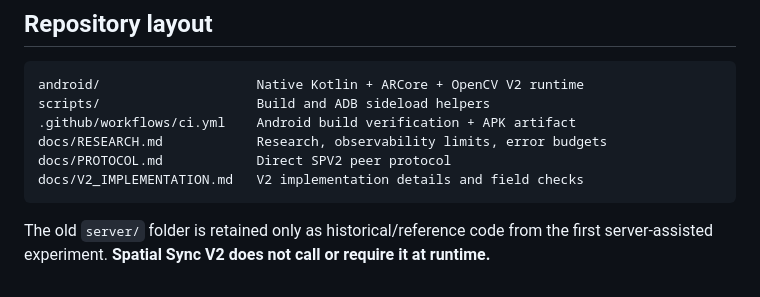
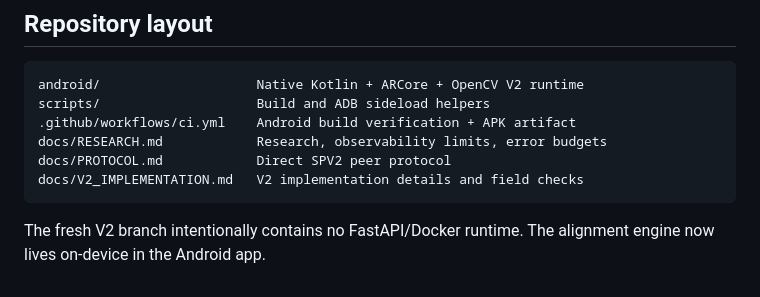
Before and after one commit to SirPaul-code/spatial_ar_coop, a Markdown page: README.md, the part around the change. Drawn GitHub-style.

Commit message:
docs: finalize Android-only V2 branch layout

````diff
--- a/README.md
+++ b/README.md
@@ -171,4 +171,4 @@ docs/PROTOCOL.md            Direct SPV2 peer protocol
 docs/V2_IMPLEMENTATION.md   V2 implementation details and field checks
 ```
 
-The old `server/` folder is retained only as historical/reference code from the first server-assisted experiment. **Spatial Sync V2 does not call or require it at runtime.**
+The fresh V2 branch intentionally contains no FastAPI/Docker runtime. The alignment engine now lives on-device in the Android app.
````
